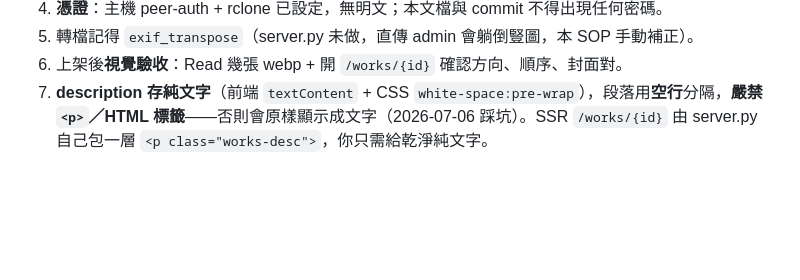
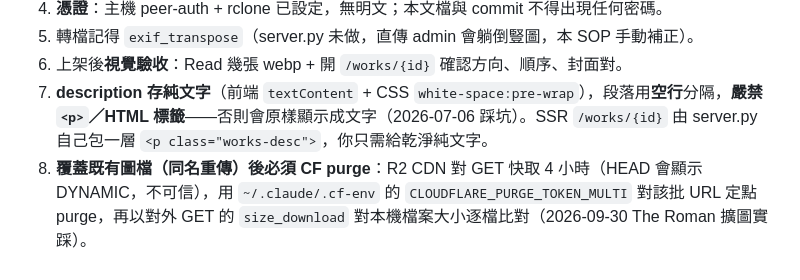
Before and after one commit to Achillean807/goodjob-site, a Markdown page: docs/村山良作-新增作品SOP.md, the part around the change. Rendered like a GitHub page; blank space fills up the shorter version.

```diff
--- a/docs/村山良作-新增作品SOP.md
+++ b/docs/村山良作-新增作品SOP.md
@@ -162,3 +162,4 @@ COMMIT;
 5. 轉檔記得 `exif_transpose`（server.py 未做，直傳 admin 會躺倒豎圖，本 SOP 手動補正）。
 6. 上架後**視覺驗收**：Read 幾張 webp + 開 `/works/{id}` 確認方向、順序、封面對。
 7. **description 存純文字**（前端 `textContent` + CSS `white-space:pre-wrap`），段落用**空行**分隔，**嚴禁 `<p>`／HTML 標籤**——否則會原樣顯示成文字（2026-07-06 踩坑）。SSR `/works/{id}` 由 server.py 自己包一層 `<p class="works-desc">`，你只需給乾淨純文字。
+8. **覆蓋既有圖檔（同名重傳）後必須 CF purge**：R2 CDN 對 GET 快取 4 小時（HEAD 會顯示 DYNAMIC，不可信），用 `~/.claude/.cf-env` 的 `CLOUDFLARE_PURGE_TOKEN_MULTI` 對該批 URL 定點 purge，再以對外 GET 的 `size_download` 對本機檔案大小逐檔比對（2026-09-30 The Roman 擴圖實踩）。
```
Also changed, not shown: CLAUDE.md (+1 -1 lines).
